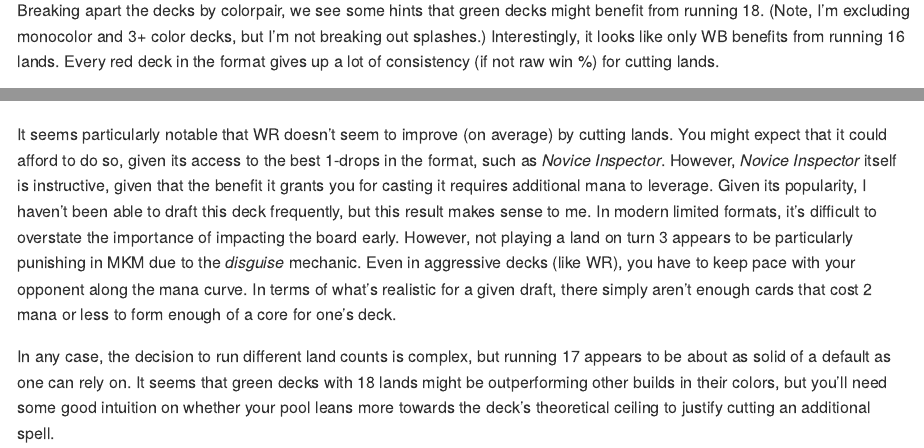
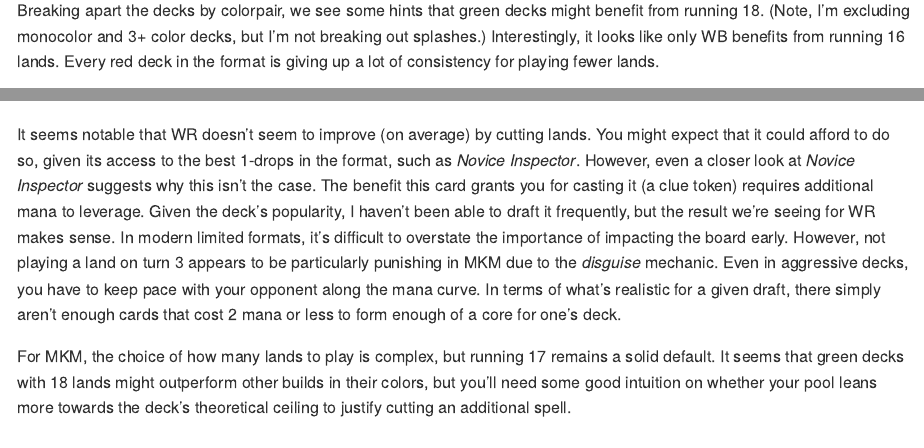
Before and after one commit to ndrewwm/svelteblog, a Quarto document (src/routes/blog/post/mkm-nlands/+page.qmd): the page in a window 1100 px wide, from 520 px down, and a second part further down, joined at a grey line. The pictures show the output file src/routes/blog/post/mkm-nlands/+page.md that the author committed with the source, drawn offline in the style of GitHub.

Commit message:
More rewording

````diff
--- a/src/routes/blog/post/mkm-nlands/+page.qmd
+++ b/src/routes/blog/post/mkm-nlands/+page.qmd
@@ -117,7 +117,7 @@ lands |>
   kable(col.names = c("# Lands", "Losses", "Wins"), align = "lrr")
 ```
 
-Breaking apart the decks by colorpair, we see some hints that green decks might benefit from running 18. (Note, I'm excluding monocolor and 3+ color decks, but I'm not breaking out splashes.) Interestingly, it looks like only WB benefits from running 16 lands. Every red deck in the format gives up a lot of consistency (if not raw win %) for cutting lands.
+Breaking apart the decks by colorpair, we see some hints that green decks might benefit from running 18. (Note, I'm excluding monocolor and 3+ color decks, but I'm not breaking out splashes.) Interestingly, it looks like only WB benefits from running 16 lands. Every red deck in the format is giving up a lot of consistency for playing fewer lands.
 
 ```{r}
 lands |>
@@ -145,6 +145,6 @@ lands |>
   )
 ```
 
-It seems particularly notable that WR doesn't seem to improve (on average) by cutting lands. You might expect that it could afford to do so, given its access to the best 1-drops in the format, such as *Novice Inspector*. However, *Novice Inspector* itself is instructive, given that the benefit it grants you for casting it requires additional mana to leverage. Given its popularity, I haven't been able to draft this deck frequently, but this result makes sense to me. In modern limited formats, it's difficult to overstate the importance of impacting the board early. However, not playing a land on turn 3 appears to be particularly punishing in MKM due to the *disguise* mechanic. Even in aggressive decks (like WR), you have to keep pace with your opponent along the mana curve. In terms of what's realistic for a given draft, there simply aren't enough cards that cost 2 mana or less to form enough of a core for one's deck.
+It seems notable that WR doesn't seem to improve (on average) by cutting lands. You might expect that it could afford to do so, given its access to the best 1-drops in the format, such as *Novice Inspector*. However, even a closer look at *Novice Inspector* suggests why this isn't the case. The benefit this card grants you for casting it (a clue token) requires additional mana to leverage. Given the deck's popularity, I haven't been able to draft it frequently, but the result we're seeing for WR makes sense. In modern limited formats, it's difficult to overstate the importance of impacting the board early. However, not playing a land on turn 3 appears to be particularly punishing in MKM due to the *disguise* mechanic. Even in aggressive decks, you have to keep pace with your opponent along the mana curve. In terms of what's realistic for a given draft, there simply aren't enough cards that cost 2 mana or less to form enough of a core for one's deck.
 
-In any case, the decision to run different land counts is complex, but running 17 appears to be about as solid of a default as one can rely on. It seems that green decks with 18 lands might be outperforming other builds in their colors, but you'll need some good intuition on whether your pool leans more towards the deck's theoretical ceiling to justify cutting an additional spell.
+For MKM, the choice of how many lands to play is complex, but running 17 remains a solid default. It seems that green decks with 18 lands might outperform other builds in their colors, but you'll need some good intuition on whether your pool leans more towards the deck's theoretical ceiling to justify cutting an additional spell.
````
Also changed, not shown: src/routes/blog/post/mkm-nlands/+page.md.
